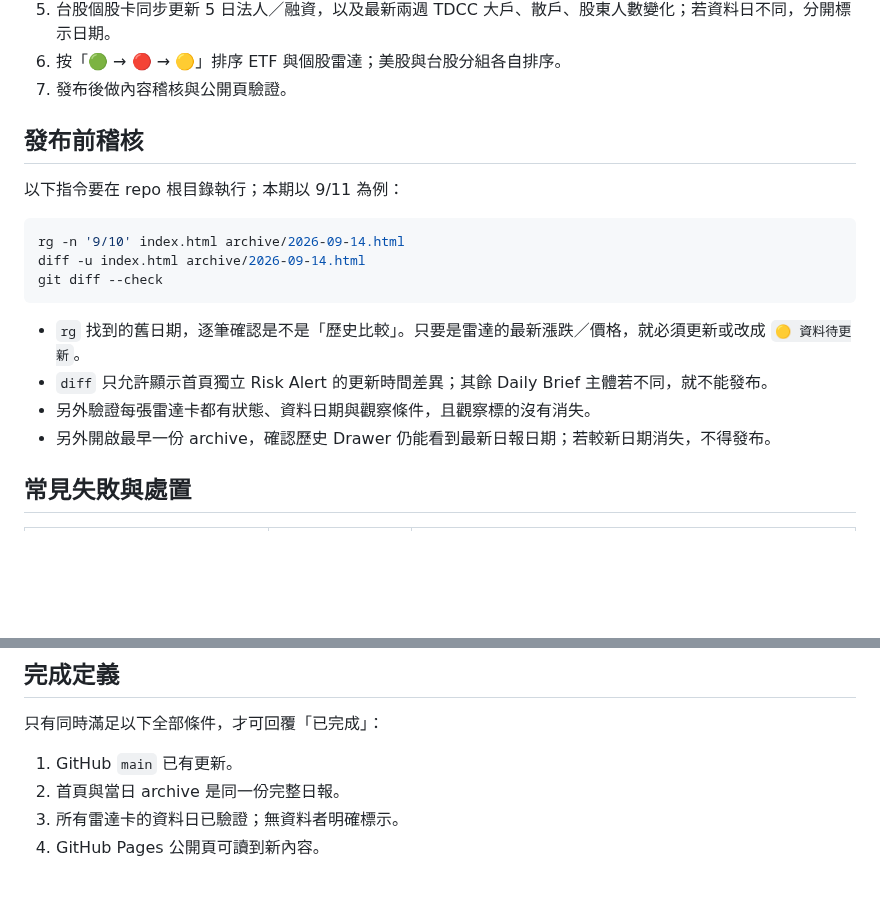
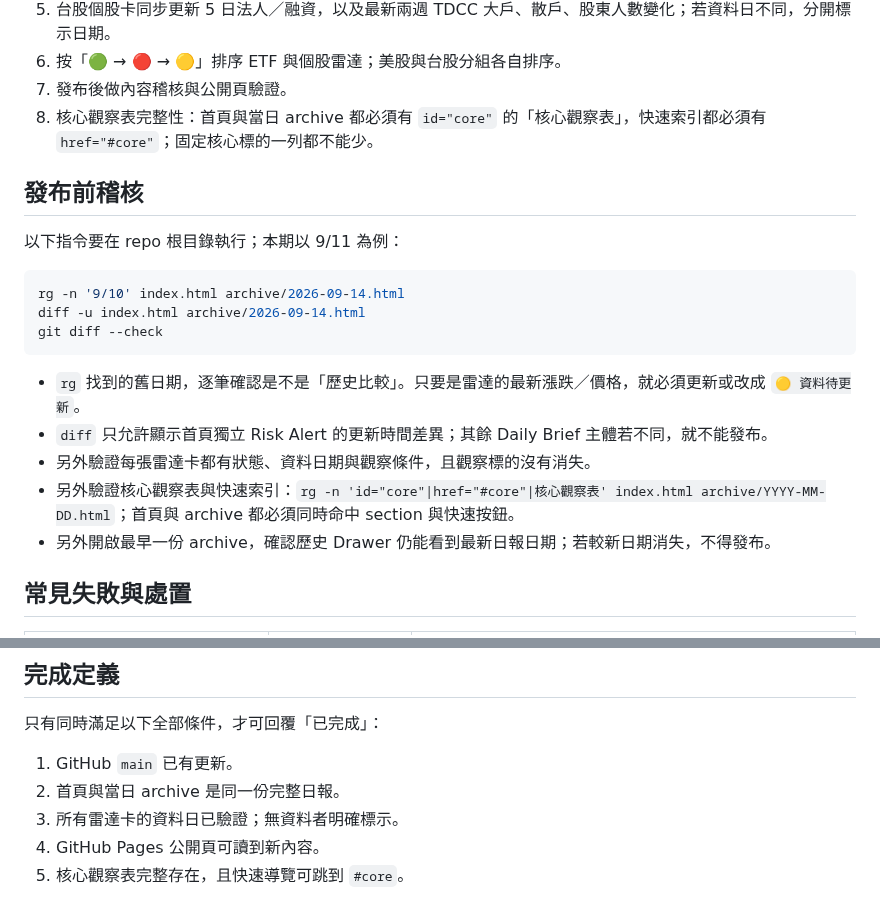
Before and after one commit to kakacf/Qian, a Markdown page: QIAN_DATA_RUNBOOK.md, 2 parts joined by grey strips. Rendered like a GitHub page; blank space fills up the shorter version.

Commit message:
Make core watch table and quick navigation mandatory

```diff
--- a/QIAN_DATA_RUNBOOK.md
+++ b/QIAN_DATA_RUNBOOK.md
@@ -26,6 +26,7 @@
 5. 台股個股卡同步更新 5 日法人／融資，以及最新兩週 TDCC 大戶、散戶、股東人數變化；若資料日不同，分開標示日期。
 6. 按「🟢 → 🔴 → 🟡」排序 ETF 與個股雷達；美股與台股分組各自排序。
 6. 發布後做內容稽核與公開頁驗證。
+7. 核心觀察表完整性：首頁與當日 archive 都必須有 `id="core"` 的「核心觀察表」，快速索引都必須有 `href="#core"`；固定核心標的一列都不能少。
 
 ## 發布前稽核
 
@@ -40,6 +41,7 @@ git diff --check
 - `rg` 找到的舊日期，逐筆確認是不是「歷史比較」。只要是雷達的最新漲跌／價格，就必須更新或改成 `🟡 資料待更新`。
 - `diff` 只允許顯示首頁獨立 Risk Alert 的更新時間差異；其餘 Daily Brief 主體若不同，就不能發布。
 - 另外驗證每張雷達卡都有狀態、資料日期與觀察條件，且觀察標的沒有消失。
+- 另外驗證核心觀察表與快速索引：`rg -n 'id="core"|href="#core"|核心觀察表' index.html archive/YYYY-MM-DD.html`；首頁與 archive 都必須同時命中 section 與快速按鈕。
 - 另外開啟最早一份 archive，確認歷史 Drawer 仍能看到最新日報日期；若較新日期消失，不得發布。
 
 ## 常見失敗與處置
@@ -60,3 +62,4 @@ git diff --check
 2. 首頁與當日 archive 是同一份完整日報。
 3. 所有雷達卡的資料日已驗證；無資料者明確標示。
 4. GitHub Pages 公開頁可讀到新內容。
+5. 核心觀察表完整存在，且快速導覽可跳到 `#core`。
```
